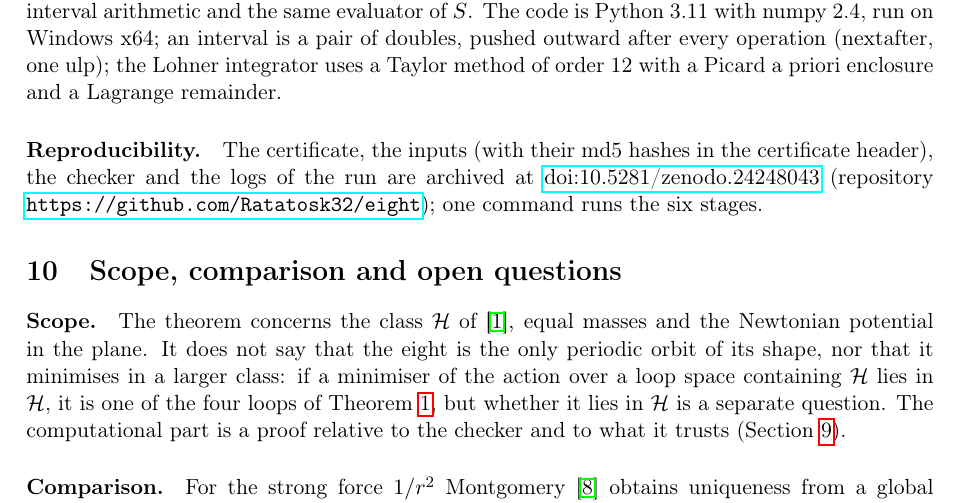
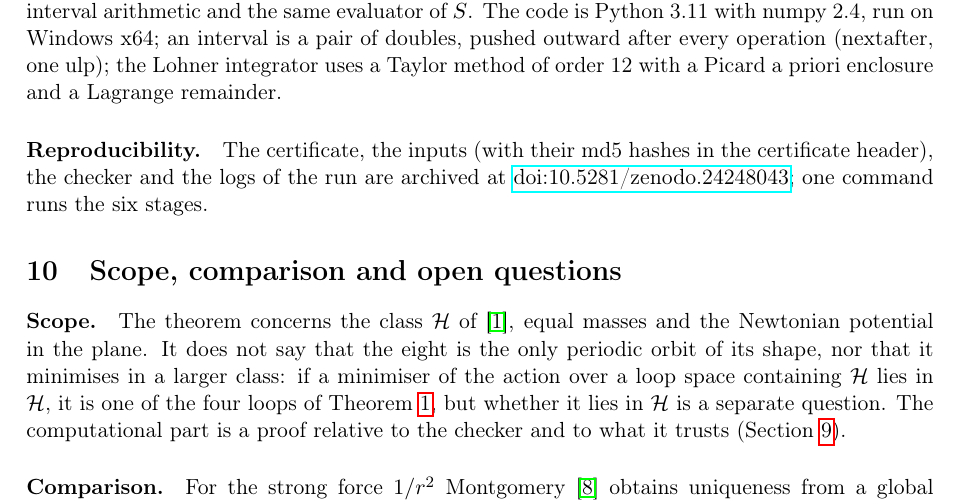
Before and after one commit to Ratatosk32/eight, a LaTeX paper (paper/eight/main.tex): part of page 22 of 27, cut so that both start at the same text. Compiled offline with pdfLaTeX.

Commit message:
Paper 1.1: GitHub link removed from the text

```diff
--- a/paper/eight/main.tex
+++ b/paper/eight/main.tex
@@ -979,8 +979,7 @@ outward after every operation (nextafter, one ulp); the Lohner integrator uses a
 Picard a priori enclosure and a Lagrange remainder.
 
 \paragraph{Reproducibility.} The certificate, the inputs (with their md5 hashes in the certificate header), the checker
-and the logs of the run are archived at \href{https://doi.org/10.5281/zenodo.24248043}{doi:10.5281/zenodo.24248043} (repository
-\url{https://github.com/Ratatosk32/eight}); one command runs the six stages.
+and the logs of the run are archived at \href{https://doi.org/10.5281/zenodo.24248043}{doi:10.5281/zenodo.24248043}; one command runs the six stages.
 
 \section{Scope, comparison and open questions}\label{sec:scope}
 \paragraph{Scope.} The theorem concerns the class $\mathcal H$ of \cite{CM}, equal masses and the Newtonian potential in
```
Also changed, not shown: paper/eight/main.pdf.
